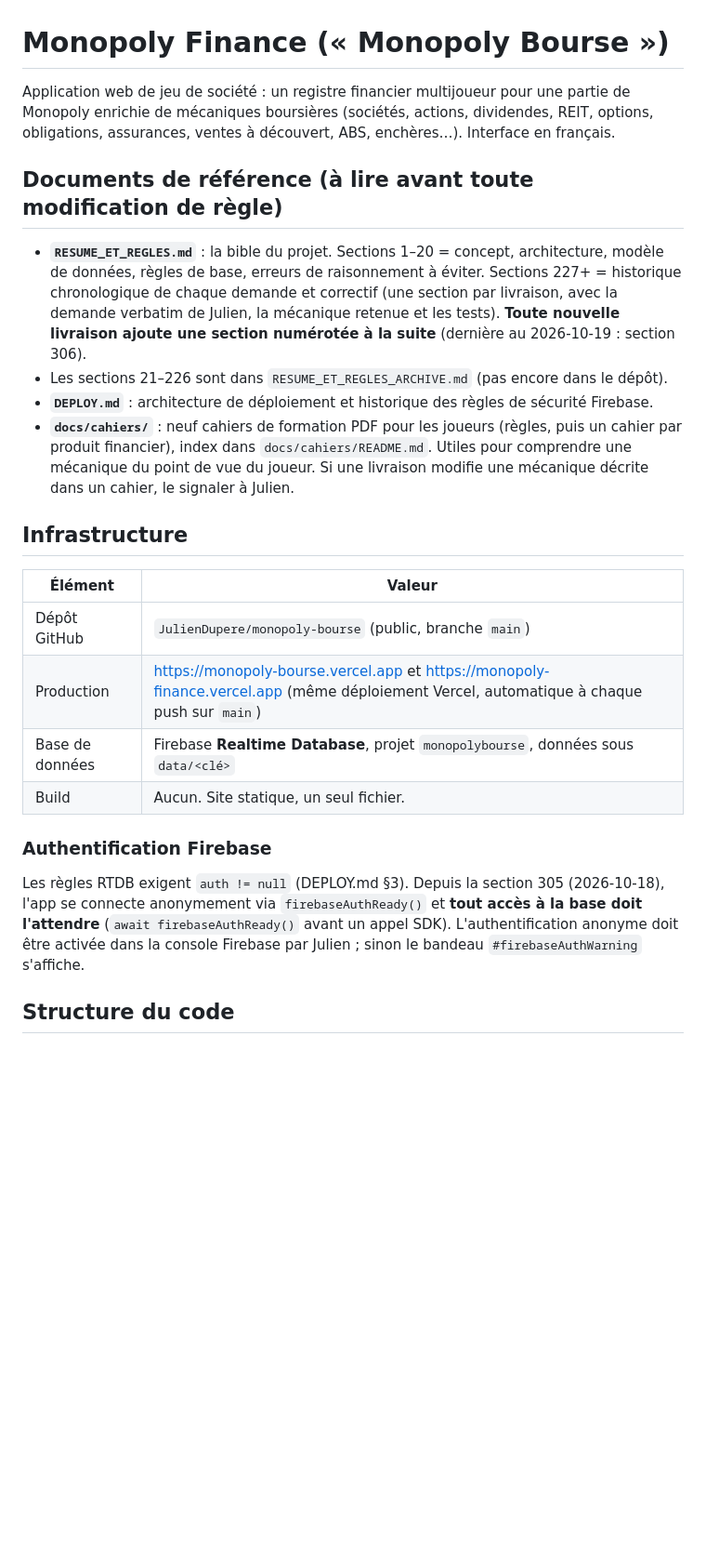
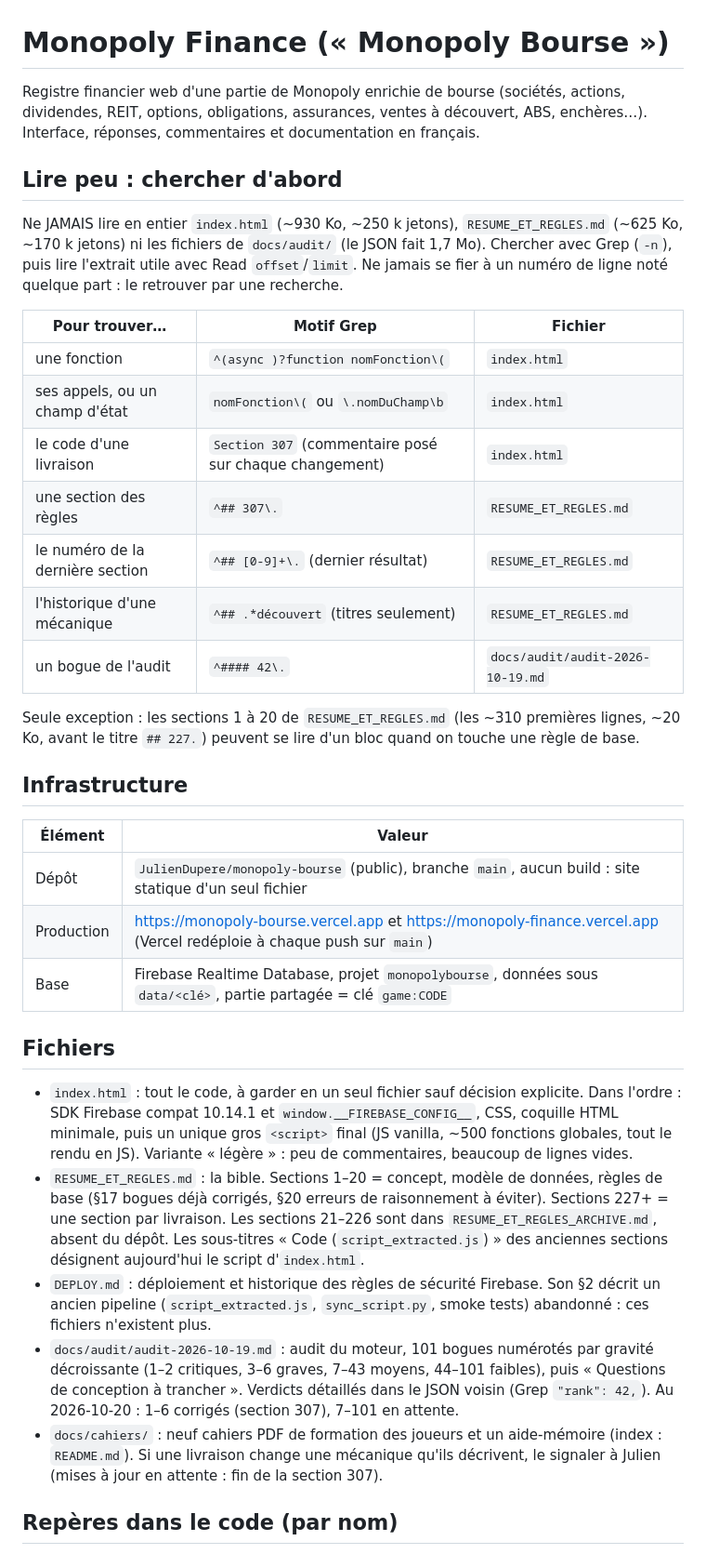
Before and after one commit to JulienDupere/monopoly-bourse, a Markdown page: CLAUDE.md, the part around one of its changes. Shown at 93% size. Drawn GitHub-style; blank space fills up the shorter version.

```diff
--- a/CLAUDE.md
+++ b/CLAUDE.md
@@ -1,37 +1,54 @@
 # Monopoly Finance (« Monopoly Bourse »)
 
-Application web de jeu de société : un registre financier multijoueur pour une partie de Monopoly
-enrichie de mécaniques boursières (sociétés, actions, dividendes, REIT, options, obligations,
-assurances, ventes à découvert, ABS, enchères…). Interface en français.
+Registre financier web d'une partie de Monopoly enrichie de bourse (sociétés, actions, dividendes, REIT, options,
+obligations, assurances, ventes à découvert, ABS, enchères…). Interface, réponses, commentaires et documentation
+en français.
 
-## Documents de référence (à lire avant toute modification de règle)
+## Lire peu : chercher d'abord
 
-- **`RESUME_ET_REGLES.md`** : la bible du projet. Sections 1–20 = concept, architecture, modèle de données,
-  règles de base, erreurs de raisonnement à éviter. Sections 227+ = historique chronologique de chaque
-  demande et correctif (une section par livraison, avec la demande verbatim de Julien, la mécanique
-  retenue et les tests). **Toute nouvelle livraison ajoute une section numérotée à la suite** (dernière
-  au 2026-10-19 : section 306).
-- Les sections 21–226 sont dans `RESUME_ET_REGLES_ARCHIVE.md` (pas encore dans le dépôt).
-- **`DEPLOY.md`** : architecture de déploiement et historique des règles de sécurité Firebase.
-- **`docs/cahiers/`** : neuf cahiers de formation PDF pour les joueurs (règles, puis un cahier par produit
-  financier), index dans `docs/cahiers/README.md`. Utiles pour comprendre une mécanique du point de vue
-  du joueur. Si une livraison modifie une mécanique décrite dans un cahier, le signaler à Julien.
+Ne JAMAIS lire en entier `index.html` (~930 Ko, ~250 k jetons), `RESUME_ET_REGLES.md` (~625 Ko, ~170 k jetons) ni
+les fichiers de `docs/audit/` (le JSON fait 1,7 Mo). Chercher avec Grep (`-n`), puis lire l'extrait utile avec Read
+`offset`/`limit`. Ne jamais se fier à un numéro de ligne noté quelque part : le retrouver par une recherche.
+
+| Pour trouver… | Motif Grep | Fichier |
+|---|---|---|
+| une fonction | `^(async )?function nomFonction\(` | `index.html` |
+| ses appels, ou un champ d'état | `nomFonction\(` ou `\.nomDuChamp\b` | `index.html` |
+| le code d'une livraison | `Section 307` (commentaire posé sur chaque changement) | `index.html` |
+| une section des règles | `^## 307\.` | `RESUME_ET_REGLES.md` |
+| le numéro de la dernière section | `^## [0-9]+\.` (dernier résultat) | `RESUME_ET_REGLES.md` |
+| l'historique d'une mécanique | `^## .*découvert` (titres seulement) | `RESUME_ET_REGLES.md` |
+| un bogue de l'audit | `^#### 42\.` | `docs/audit/audit-2026-10-19.md` |
+
+Seule exception : les sections 1 à 20 de `RESUME_ET_REGLES.md` (les ~310 premières lignes, ~20 Ko, avant le
+titre `## 227.`) peuvent se lire d'un bloc quand on touche une règle de base.
 
 ## Infrastructure
 
 | Élément | Valeur |
 |---|---|
-| Dépôt GitHub | `JulienDupere/monopoly-bourse` (public, branche `main`) |
-| Production | https://monopoly-bourse.vercel.app et https://monopoly-finance.vercel.app (même déploiement Vercel, automatique à chaque push sur `main`) |
-| Base de données | Firebase **Realtime Database**, projet `monopolybourse`, données sous `data/<clé>` |
-| Build | Aucun. Site statique, un seul fichier. |
+| Dépôt | `JulienDupere/monopoly-bourse` (public), branche `main`, aucun build : site statique d'un seul fichier |
+| Production | https://monopoly-bourse.vercel.app et https://monopoly-finance.vercel.app (Vercel redéploie à chaque push sur `main`) |
+| Base | Firebase Realtime Database, projet `monopolybourse`, données sous `data/<clé>`, partie partagée = clé `game:CODE` |
 
-### Authentification Firebase
+## Fichiers
 
-Les règles RTDB exigent `auth != null` (DEPLOY.md §3). Depuis la section 305 (2026-10-18), l'app se
-connecte anonymement via `firebaseAuthReady()` et **tout accès à la base doit l'attendre**
-(`await firebaseAuthReady()` avant un appel SDK). L'authentification anonyme doit être activée dans la
-console Firebase par Julien ; sinon le bandeau `#firebaseAuthWarning` s'affiche.
+- `index.html` : tout le code, à garder en un seul fichier sauf décision explicite. Dans l'ordre : SDK Firebase
+  compat 10.14.1 et `window.__FIREBASE_CONFIG__`, CSS, coquille HTML minimale, puis un unique gros `<script>` final
+  (JS vanilla, ~500 fonctions globales, tout le rendu en JS). Variante « légère » : peu de commentaires, beaucoup
+  de lignes vides.
+- `RESUME_ET_REGLES.md` : la bible. Sections 1–20 = concept, modèle de données, règles de base (§17 bogues déjà
+  corrigés, §20 erreurs de raisonnement à éviter). Sections 227+ = une section par livraison. Les sections 21–226
+  sont dans `RESUME_ET_REGLES_ARCHIVE.md`, absent du dépôt. Les sous-titres « Code (`script_extracted.js`) » des
+  anciennes sections désignent aujourd'hui le script d'`index.html`.
+- `DEPLOY.md` : déploiement et historique des règles de sécurité Firebase. Son §2 décrit un ancien pipeline
+  (`script_extracted.js`, `sync_script.py`, smoke tests) abandonné : ces fichiers n'existent plus.
+- `docs/audit/audit-2026-10-19.md` : audit du moteur, 101 bogues numérotés par gravité décroissante (1–2 critiques,
+  3–6 graves, 7–43 moyens, 44–101 faibles), puis « Questions de conception à trancher ». Verdicts détaillés dans le
+  JSON voisin (Grep `"rank": 42,`). Au 2026-10-20 : 1–6 corrigés (section 307), 7–101 en attente.
+- `docs/cahiers/` : neuf cahiers PDF de formation des joueurs et un aide-mémoire (index : `README.md`). Si une
+  livraison change une mécanique qu'ils décrivent, le signaler à Julien (mises à jour en attente : fin de la
+  section 307).
 
-## Structure du code
+## Repères dans le code (par nom)
 
```
Also changed, not shown: other parts of CLAUDE.md (+39 -42 lines).
